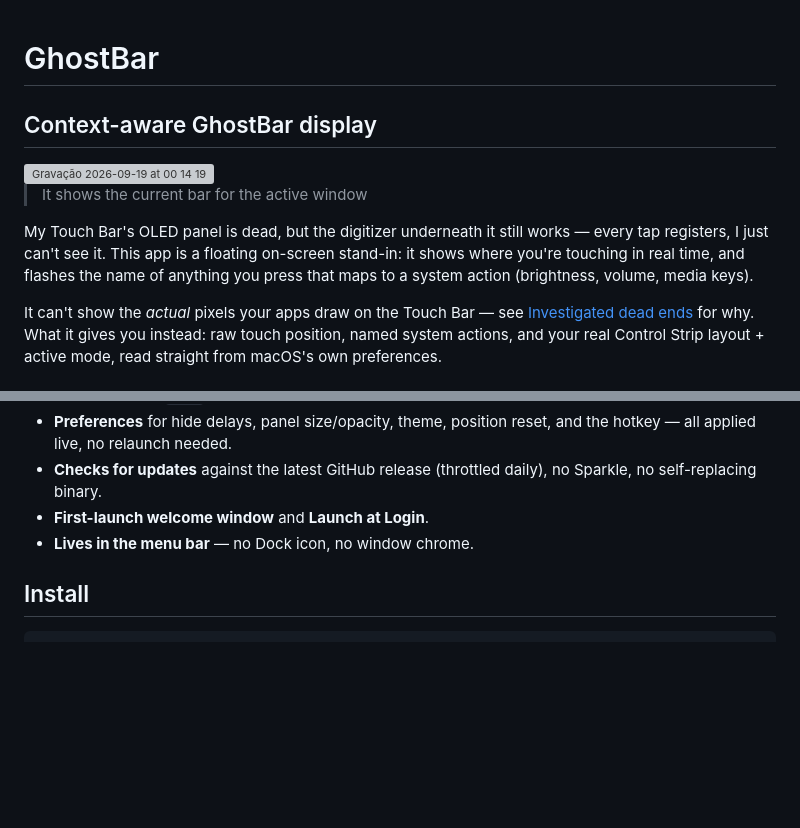
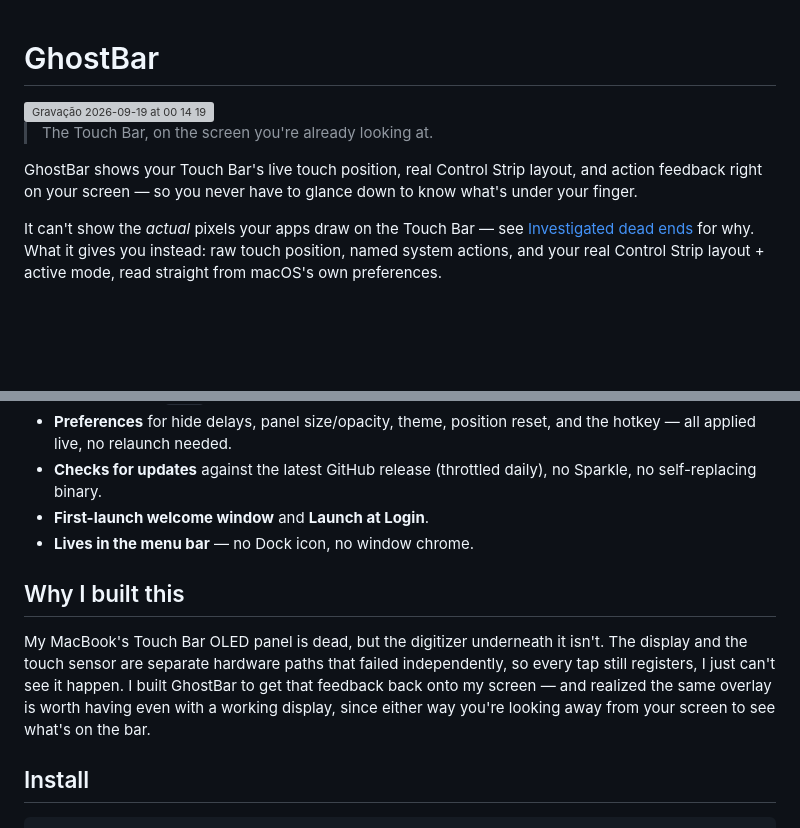
Before and after one commit to felipepkgs/GhostBar, a Markdown page: README.md, 2 parts joined by grey strips. Rendered like a GitHub page; blank space fills up the shorter version; grey boxes are pictures that could not be loaded.

Commit message:
docs: reframe README around "don't look down", split off origin story
Matches the GitHub Pages site's new copy — leads with the universal
pitch instead of the dead-display framing, moves the personal "my
display died" story to its own "Why I built this" section.

Co-Authored-By: Claude Sonnet 5 <noreply@anthropic.com>
Claude-Session: https://claude.ai/code/session_015wXakZCPJr3QzzkXqaebC1

````diff
--- a/README.md
+++ b/README.md
@@ -1,15 +1,12 @@
 # GhostBar
 
-## Context-aware GhostBar display
 <img width="599" height="130" alt="Gravação 2026-09-19 at 00 14 19" src="https://github.com/user-attachments/assets/3cfc8b37-b367-4935-b3df-170f5f82fe97" />
 
-> It shows the current bar for the active window
+> The Touch Bar, on the screen you're already looking at.
 
-My Touch Bar's OLED panel is dead, but the digitizer underneath it still
-works — every tap registers, I just can't see it. This app is a floating
-on-screen stand-in: it shows where you're touching in real time, and
-flashes the name of anything you press that maps to a system action
-(brightness, volume, media keys).
+GhostBar shows your Touch Bar's live touch position, real Control Strip
+layout, and action feedback right on your screen — so you never have to
+glance down to know what's under your finger.
 
 It can't show the *actual* pixels your apps draw on the Touch Bar — see
 [Investigated dead ends](docs/dead-ends.md) for why. What it gives you
@@ -41,6 +38,16 @@ Strip layout + active mode, read straight from macOS's own preferences.
 - **First-launch welcome window** and **Launch at Login**.
 - **Lives in the menu bar** — no Dock icon, no window chrome.
 
+## Why I built this
+
+My MacBook's Touch Bar OLED panel is dead, but the digitizer underneath it
+isn't. The display and the touch sensor are separate hardware paths that
+failed independently, so every tap still registers, I just can't see it
+happen. I built GhostBar to get that feedback back onto my screen — and
+realized the same overlay is worth having even with a working display,
+since either way you're looking away from your screen to see what's on
+the bar.
+
 ## Install
 
 ```sh
````
